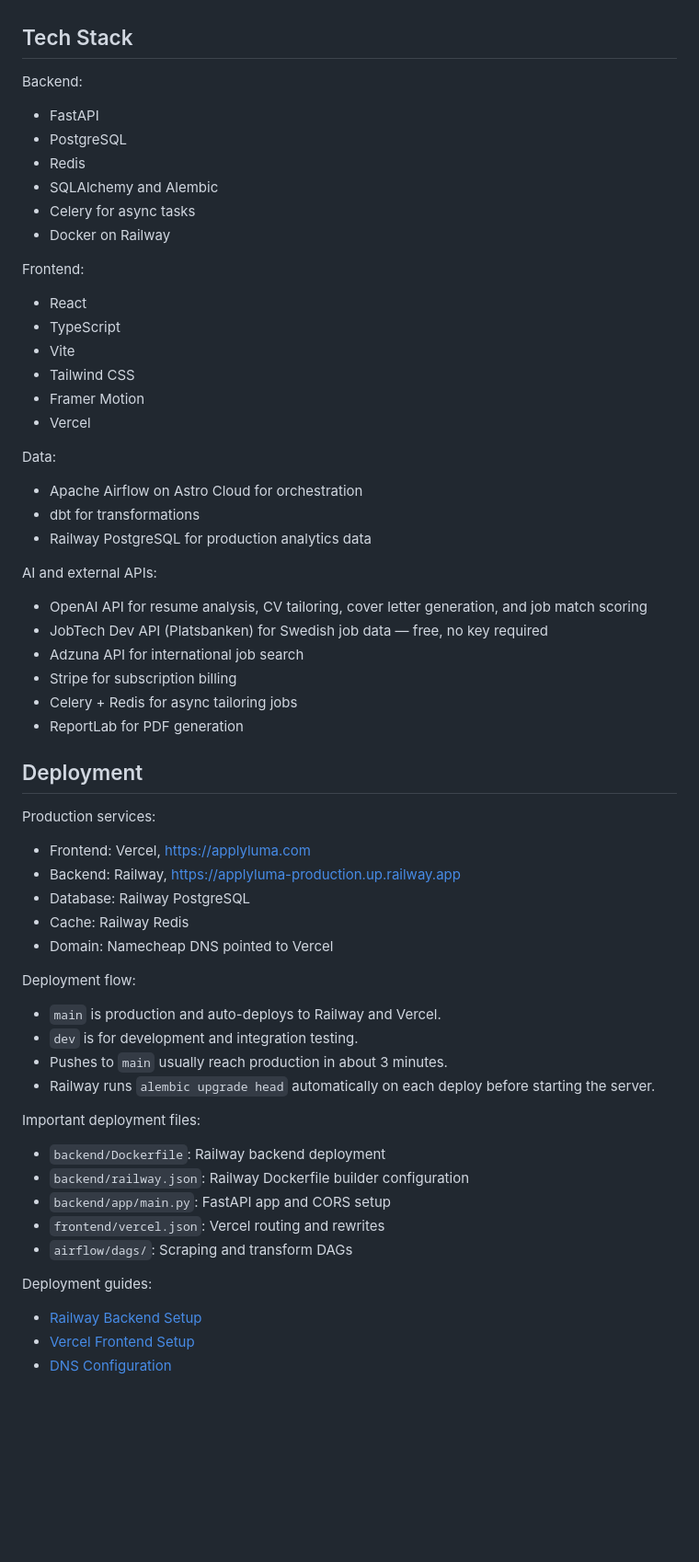
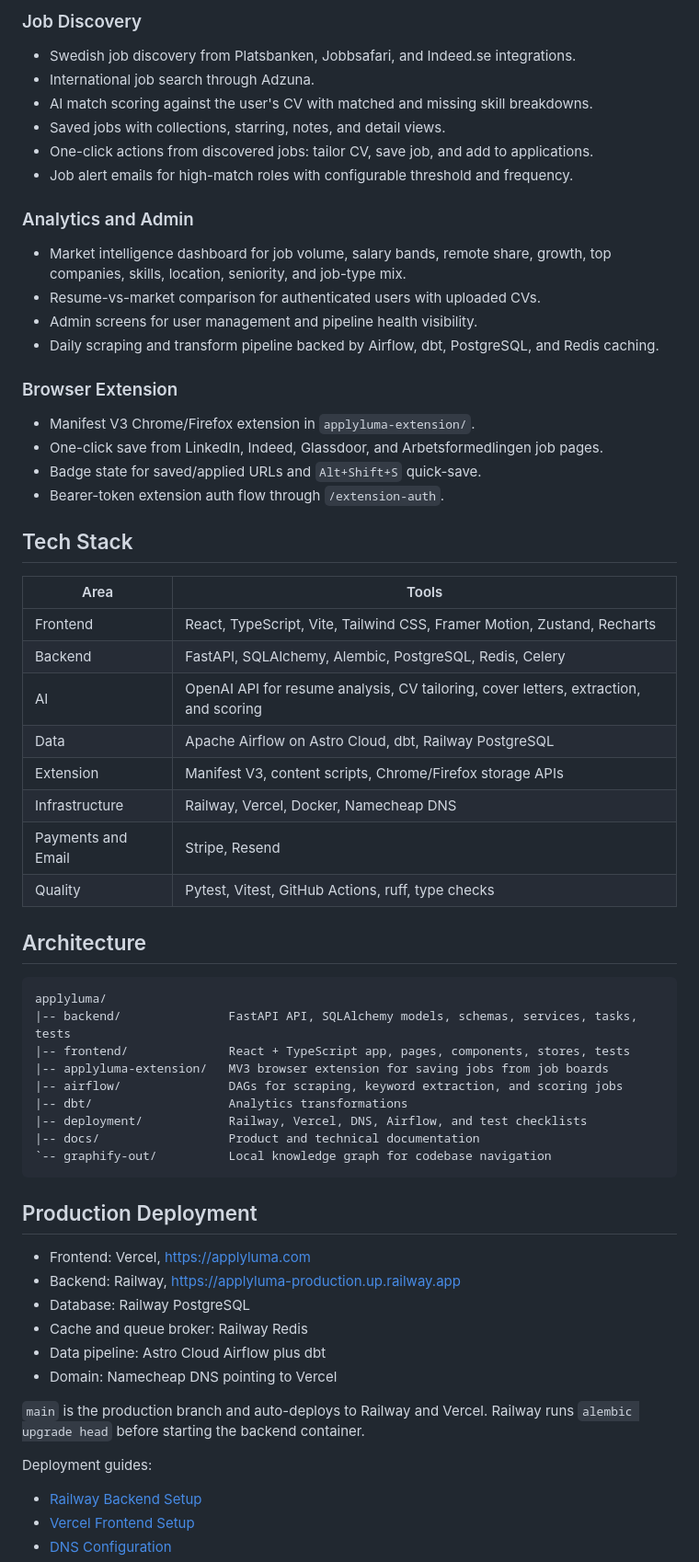
Before and after one commit to Sam-Razavi/applyluma, a Markdown page: README.md, the part around the change printed below. Shown: that part at 92% size. Drawn GitHub-style; blank space fills up the shorter version.

````diff
--- a/README.md
+++ b/README.md
@@ -51,58 +57,66 @@ Core capabilities:
+### Job Discovery
+
+- Swedish job discovery from Platsbanken, Jobbsafari, and Indeed.se integrations.
+- International job search through Adzuna.
+- AI match scoring against the user's CV with matched and missing skill breakdowns.
+- Saved jobs with collections, starring, notes, and detail views.
+- One-click actions from discovered jobs: tailor CV, save job, and add to applications.
+- Job alert emails for high-match roles with configurable threshold and frequency.
+
+### Analytics and Admin
+
+- Market intelligence dashboard for job volume, salary bands, remote share, growth, top companies, skills, location, seniority, and job-type mix.
+- Resume-vs-market comparison for authenticated users with uploaded CVs.
+- Admin screens for user management and pipeline health visibility.
+- Daily scraping and transform pipeline backed by Airflow, dbt, PostgreSQL, and Redis caching.
+
+### Browser Extension
+
+- Manifest V3 Chrome/Firefox extension in `applyluma-extension/`.
+- One-click save from LinkedIn, Indeed, Glassdoor, and Arbetsformedlingen job pages.
+- Badge state for saved/applied URLs and `Alt+Shift+S` quick-save.
+- Bearer-token extension auth flow through `/extension-auth`.
 
 ## Tech Stack
 
-Backend:
-- FastAPI
-- PostgreSQL
-- Redis
-- SQLAlchemy and Alembic
-- Celery for async tasks
-- Docker on Railway
+| Area | Tools |
+| --- | --- |
+| Frontend | React, TypeScript, Vite, Tailwind CSS, Framer Motion, Zustand, Recharts |
+| Backend | FastAPI, SQLAlchemy, Alembic, PostgreSQL, Redis, Celery |
+| AI | OpenAI API for resume analysis, CV tailoring, cover letters, extraction, and scoring |
+| Data | Apache Airflow on Astro Cloud, dbt, Railway PostgreSQL |
+| Extension | Manifest V3, content scripts, Chrome/Firefox storage APIs |
+| Infrastructure | Railway, Vercel, Docker, Namecheap DNS |
+| Payments and Email | Stripe, Resend |
+| Quality | Pytest, Vitest, GitHub Actions, ruff, type checks |
 
-Frontend:
-- React
-- TypeScript
-- Vite
-- Tailwind CSS
-- Framer Motion
-- Vercel
+## Architecture
 
-Data:
-- Apache Airflow on Astro Cloud for orchestration
-- dbt for transformations
-- Railway PostgreSQL for production analytics data
+```text
+applyluma/
+|-- backend/               FastAPI API, SQLAlchemy models, schemas, services, tasks, tests
+|-- frontend/              React + TypeScript app, pages, components, stores, tests
+|-- applyluma-extension/   MV3 browser extension for saving jobs from job boards
+|-- airflow/               DAGs for scraping, keyword extraction, and scoring jobs
+|-- dbt/                   Analytics transformations
+|-- deployment/            Railway, Vercel, DNS, Airflow, and test checklists
+|-- docs/                  Product and technical documentation
+`-- graphify-out/          Local knowledge graph for codebase navigation
+```
 
-AI and external APIs:
-- OpenAI API for resume analysis, CV tailoring, cover letter generation, and job match scoring
-- JobTech Dev API (Platsbanken) for Swedish job data — free, no key required
-- Adzuna API for international job search
-- Stripe for subscription billing
-- Celery + Redis for async tailoring jobs
-- ReportLab for PDF generation
+## Production Deployment
 
-## Deployment
-
-Production services:
 - Frontend: Vercel, https://applyluma.com
 - Backend: Railway, https://applyluma-production.up.railway.app
 - Database: Railway PostgreSQL
-- Cache: Railway Redis
-- Domain: Namecheap DNS pointed to Vercel
+- Cache and queue broker: Railway Redis
+- Data pipeline: Astro Cloud Airflow plus dbt
+- Domain: Namecheap DNS pointing to Vercel
 
-Deployment flow:
-- `main` is production and auto-deploys to Railway and Vercel.
-- `dev` is for development and integration testing.
-- Pushes to `main` usually reach production in about 3 minutes.
-- Railway runs `alembic upgrade head` automatically on each deploy before starting the server.
-
-Important deployment files:
-- `backend/Dockerfile`: Railway backend deployment
-- `backend/railway.json`: Railway Dockerfile builder configuration
-- `backend/app/main.py`: FastAPI app and CORS setup
-- `frontend/vercel.json`: Vercel routing and rewrites
-- `airflow/dags/`: Scraping and transform DAGs
+`main` is the production branch and auto-deploys to Railway and Vercel. Railway runs `alembic upgrade head` before starting the backend container.
 
 Deployment guides:
+
 - [Railway Backend Setup](deployment/RAILWAY_SETUP.md)
 - [Vercel Frontend Setup](deployment/VERCEL_SETUP.md)
 - [DNS Configuration](deployment/DNS_SETUP.md)
````
Also changed, not shown: other parts of README.md (+80 -214 lines), docs/screenshots/analytics-breakdowns.png (added), docs/screenshots/analytics-hiring-and-health.png (added), docs/screenshots/analytics-kpis-and-skills.png (added).
